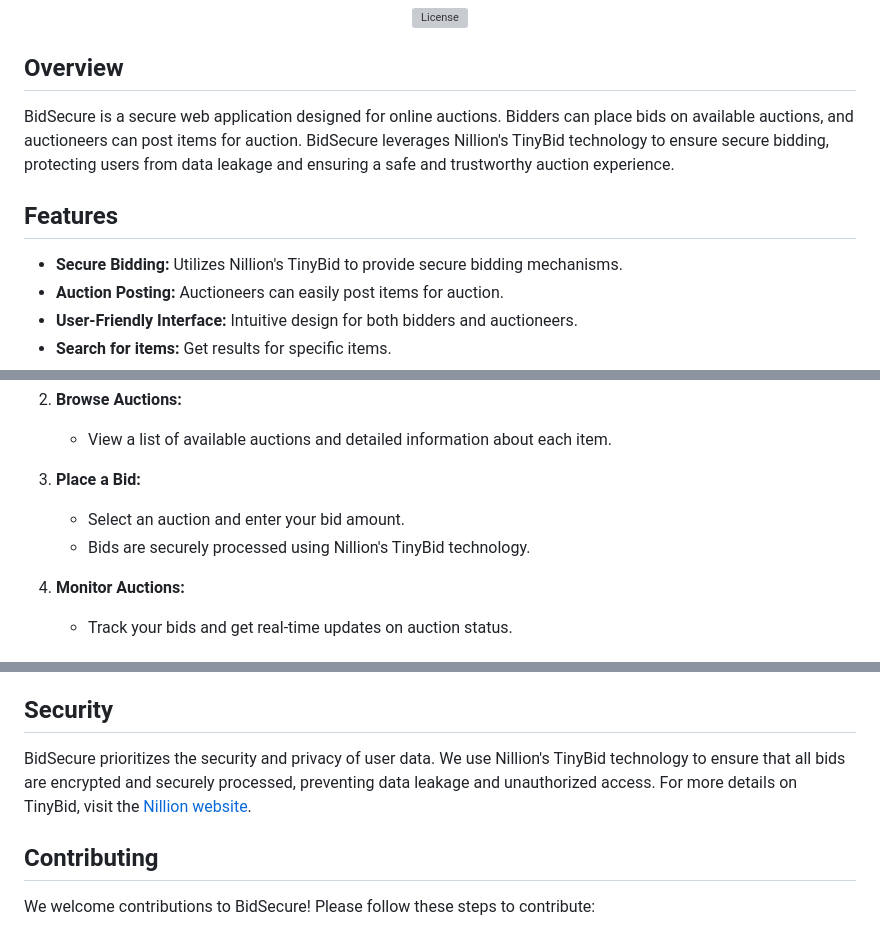
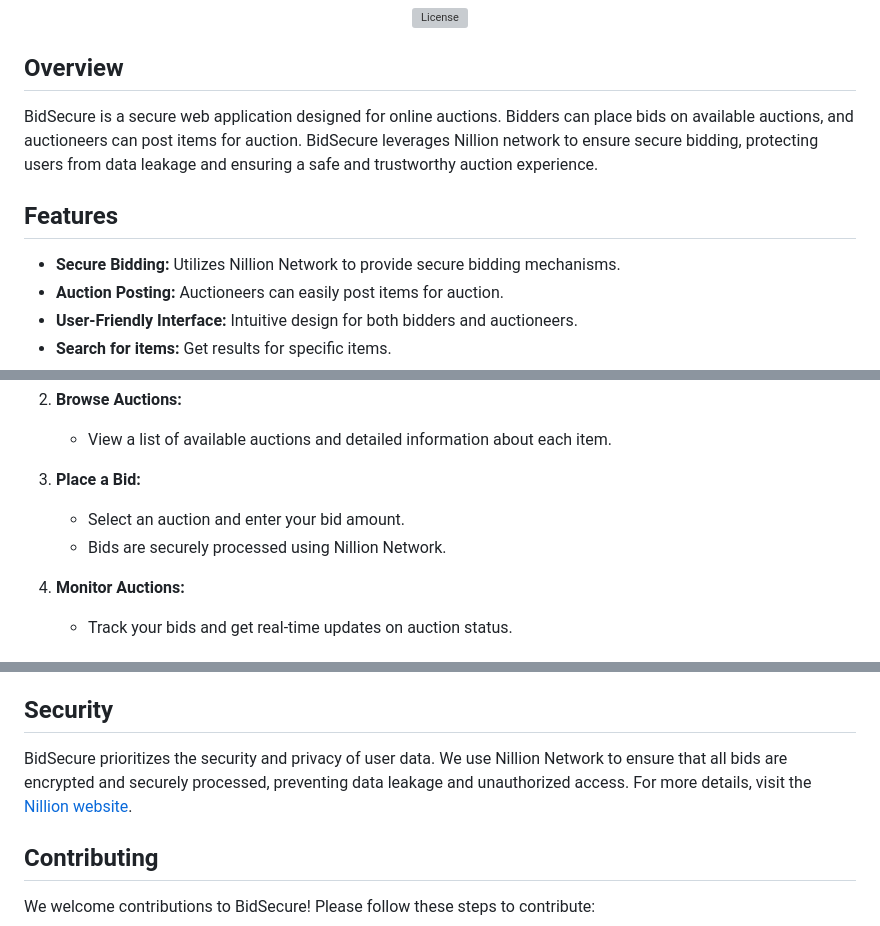
Before and after one commit to Sandesh-Pyakurel/Bidding, a Markdown page: README.md, 3 parts joined by grey strips. Rendered like a GitHub page; grey boxes are pictures that could not be loaded.

Commit message:
Fix spelling errors.

```diff
--- a/README.md
+++ b/README.md
@@ -28,11 +28,11 @@
 
 ## Overview
 
-BidSecure is a secure web application designed for online auctions. Bidders can place bids on available auctions, and auctioneers can post items for auction. BidSecure leverages Nillion's TinyBid technology to ensure secure bidding, protecting users from data leakage and ensuring a safe and trustworthy auction experience.
+BidSecure is a secure web application designed for online auctions. Bidders can place bids on available auctions, and auctioneers can post items for auction. BidSecure leverages Nillion network to ensure secure bidding, protecting users from data leakage and ensuring a safe and trustworthy auction experience.
 
 ## Features
 
-- **Secure Bidding:** Utilizes Nillion's TinyBid to provide secure bidding mechanisms.
+- **Secure Bidding:** Utilizes Nillion Network to provide secure bidding mechanisms.
 - **Auction Posting:** Auctioneers can easily post items for auction.
 - **User-Friendly Interface:** Intuitive design for both bidders and auctioneers.
 - **Search for items:** Get results for specific items.
@@ -102,7 +102,7 @@ celery -A bidding worker --loglevel=info
 
 3. **Place a Bid:**
    - Select an auction and enter your bid amount.
-   - Bids are securely processed using Nillion's TinyBid technology.
+   - Bids are securely processed using Nillion Network.
 
 4. **Monitor Auctions:**
    - Track your bids and get real-time updates on auction status.
@@ -128,7 +128,7 @@ https://github.com/Sandesh-Pyakurel/Bidding/assets/82999440/019af915-c659-41ab-a
 
 ## Security
 
-BidSecure prioritizes the security and privacy of user data. We use Nillion's TinyBid technology to ensure that all bids are encrypted and securely processed, preventing data leakage and unauthorized access. For more details on TinyBid, visit the [Nillion website](https://www.nillion.com).
+BidSecure prioritizes the security and privacy of user data. We use Nillion Network to ensure that all bids are encrypted and securely processed, preventing data leakage and unauthorized access. For more details, visit the [Nillion website](https://www.nillion.com).
 
 ## Contributing
 
```
